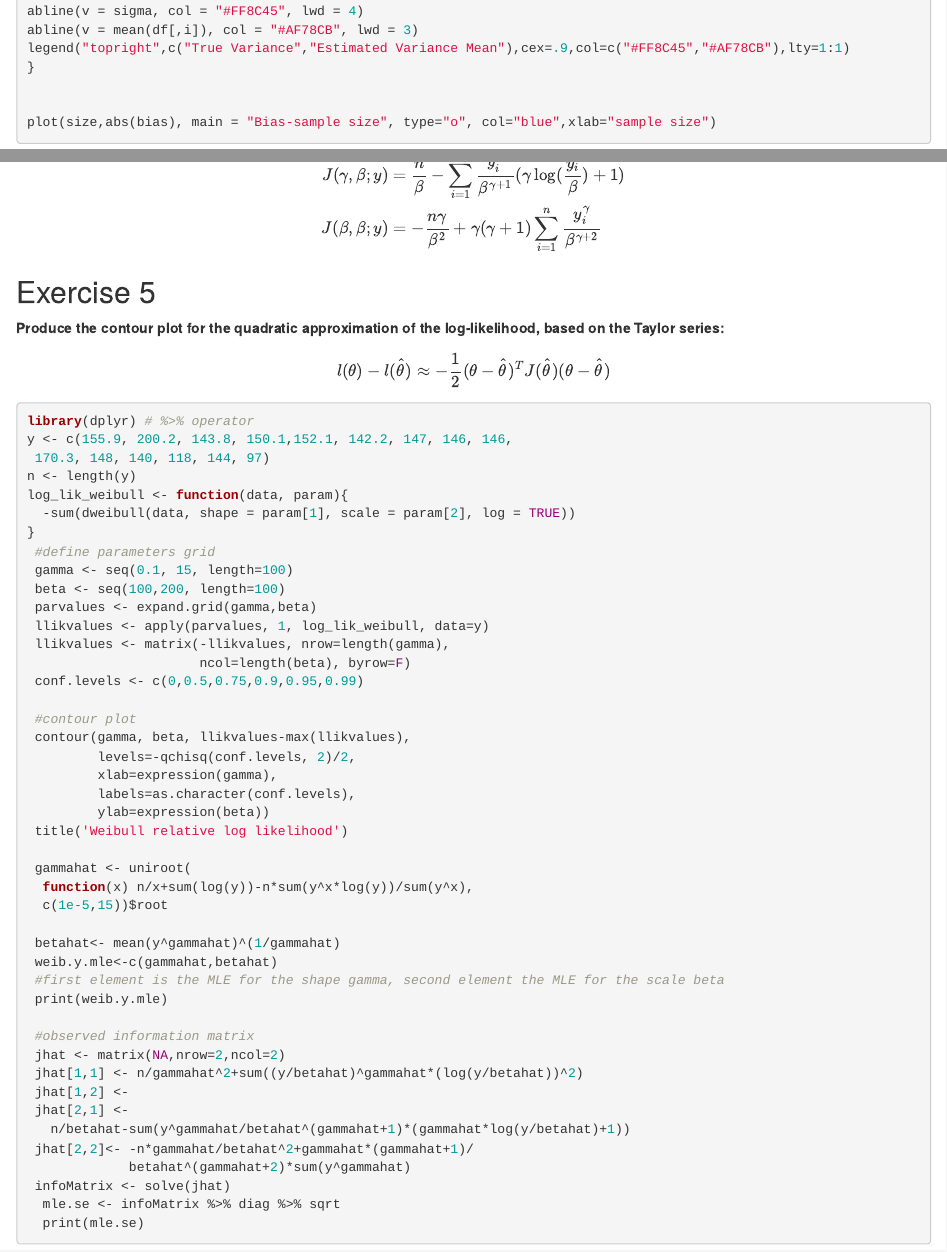
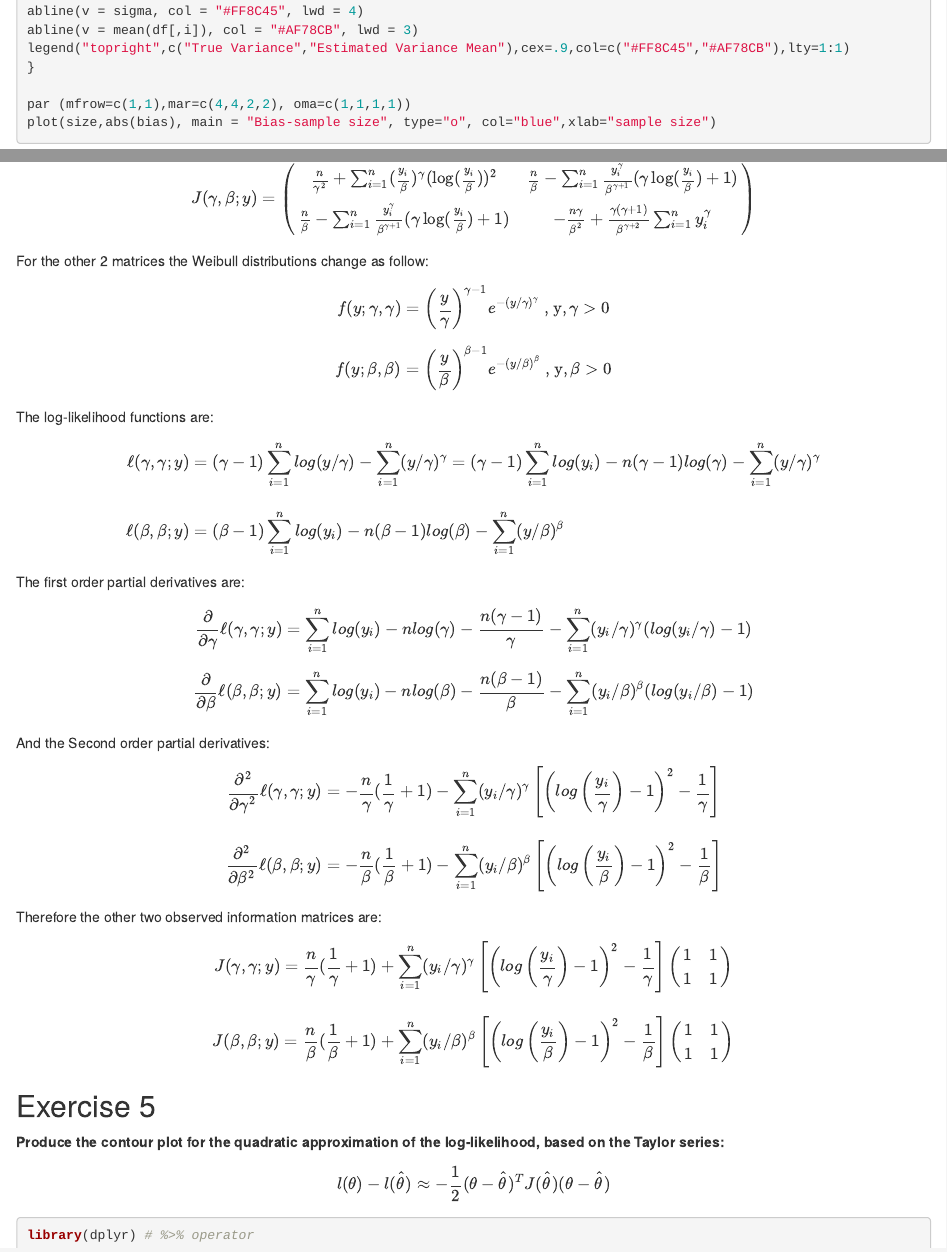
Before and after one commit to eferos93/SMDS_homework02, an R Markdown document (homework04.Rmd): the page in a window 1100 px wide, from 2050 px down, and a second part further down, joined at a grey line. Rendered offline with R 4.5, knitr and Pandoc, with nearby package versions; the code chunks are not run, so their results and figures are left out.

Commit message:
fixed lab4

````diff
--- a/homework04.Rmd
+++ b/homework04.Rmd
@@ -103,7 +103,7 @@ abline(v = mean(df[,i]), col = "#AF78CB", lwd = 3)
 legend("topright",c("True Variance","Estimated Variance Mean"),cex=.9,col=c("#FF8C45","#AF78CB"),lty=1:1)
 }
 
-
+par (mfrow=c(1,1),mar=c(4,4,2,2), oma=c(1,1,1,1))
 plot(size,abs(bias), main = "Bias-sample size", type="o", col="blue",xlab="sample size")
 
 ```
@@ -252,13 +252,59 @@ $$
 
 So in the end we have:
 $$
+\begin{equation*}
+J(\gamma,\beta;y) =
+\begin{pmatrix}
+\frac{n}{\gamma^2} + \sum_{i=1}^n (\frac{y_i}{\beta})^\gamma(\log(\frac{y_i}{\beta}))^2 &  \frac{n}{\beta} - \sum_{i=1}^n \frac{y_i^\gamma}{\beta^{\gamma+1}}(\gamma\log(\frac{y_i}{\beta}) + 1)  \\
+\frac{n}{\beta} - \sum_{i=1}^n \frac{y_i^\gamma}{\beta^{\gamma+1}}(\gamma\log(\frac{y_i}{\beta}) + 1) &  -\frac{n\gamma}{\beta^2} + \frac{\gamma(\gamma + 1)}{\beta^{\gamma+2}}\sum_{i=1}^ny_i^\gamma \\
+\end{pmatrix}
+\end{equation*}
+$$
+For the other 2 matrices the Weibull distributions change as follow:
+$$f(y; \gamma,\gamma)= \left( \frac{y}{\gamma}\right)^{\gamma-1}e^{-(y/\gamma)^\gamma} \text{   , y},\gamma >0$$
+$$f(y; \beta,\beta)= \left( \frac{y}{\beta}\right)^{\beta-1}e^{-(y/\beta)^\beta} \text{   , y},\beta >0$$
+The log-likelihood functions are:
+$$
 \begin{aligned}
-J(γ,γ;y) &= \frac{n}{\gamma^2} + \sum_{i=1}^n (\frac{y_i}{\beta})^\gamma(\log(\frac{y_i}{\beta}))^2 \\
-J(γ,β;y) &= \frac{n}{\beta} - \sum_{i=1}^n \frac{y_i^\gamma}{\beta^{\gamma+1}}(\gamma\log(\frac{y_i}{\beta}) + 1)\\
-J(β,β;y) &= - \frac{n\gamma}{\beta^2} + \gamma(\gamma + 1)\sum_{i=1}^n\frac{y_i^\gamma}{\beta^{\gamma+2}}
+\ell(\gamma,\gamma;y)&= (\gamma -1)\sum_{i=1}^{n}log(y/\gamma)-\sum_{i=1}^n(y/\gamma)^\gamma = (\gamma-1)\sum_{i=1}^nlog(y_i)-n(\gamma-1)log(\gamma) - \sum_{i=1}^n(y/\gamma)^\gamma \\[10pt]
+\ell(\beta,\beta;y)&= (\beta-1)\sum_{i=1}^nlog(y_i)-n(\beta-1)log(\beta) - \sum_{i=1}^n(y/\beta)^\beta\\[10pt]
 \end{aligned}
 $$
+The first order partial derivatives are:
 
+$$
+\frac{\partial}{\partial\gamma}\ell(\gamma,\gamma;y) = \sum_{i=1}^n log(y_i)-nlog(\gamma)-\frac{n(\gamma-1)}{\gamma}-\sum_{i=1}^n(y_i/\gamma)^\gamma(log(y_i/\gamma)-1)
+$$
+$$
+\frac{\partial}{\partial\beta}\ell(\beta,\beta;y) = \sum_{i=1}^n log(y_i)-nlog(\beta)-\frac{n(\beta-1)}{\beta}-\sum_{i=1}^n(y_i/\beta)^\beta(log(y_i/\beta)-1)
+$$
+And the Second order partial derivatives:
+$$
+\begin{aligned}
+\frac{\partial^2}{\partial\gamma^2}\ell(\gamma,\gamma;y)&=-\frac{n}{\gamma}(\frac{1}{\gamma}+1)-\sum_{i=1}^n(y_i/\gamma)^\gamma\left[\left(log\left(\frac{y_i}{\gamma}\right)-1\right)^2-\frac{1}{\gamma}\right]\\[10pt]
+\frac{\partial^2}{\partial\beta^2}\ell(\beta,\beta;y)&=-\frac{n}{\beta}(\frac{1}{\beta}+1)-\sum_{i=1}^n(y_i/\beta)^\beta\left[\left(log\left(\frac{y_i}{\beta}\right)-1\right)^2-\frac{1}{\beta}\right]
+\end{aligned}
+$$
+Therefore the other two observed information matrices are:
+$$
+\begin{equation*}
+J(\gamma,\gamma;y) = \frac{n}{\gamma}(\frac{1}{\gamma}+1)+\sum_{i=1}^n(y_i/\gamma)^\gamma\left[\left(log\left(\frac{y_i}{\gamma}\right)-1\right)^2-\frac{1}{\gamma}\right]
+\begin{pmatrix}
+1 & 1  \\
+1 & 1 \\
+\end{pmatrix}
+\end{equation*} \\
+$$
+
+$$
+\begin{equation*}
+J(\beta,\beta;y) = \frac{n}{\beta}(\frac{1}{\beta}+1)+\sum_{i=1}^n(y_i/\beta)^\beta\left[\left(log\left(\frac{y_i}{\beta}\right)-1\right)^2-\frac{1}{\beta}\right]
+\begin{pmatrix}
+1 & 1  \\
+1 & 1 \\
+\end{pmatrix}
+\end{equation*}
+$$
 
 ## Exercise 5
 
````
Also changed, not shown: homework04.Rmd (6 more changed lines).
